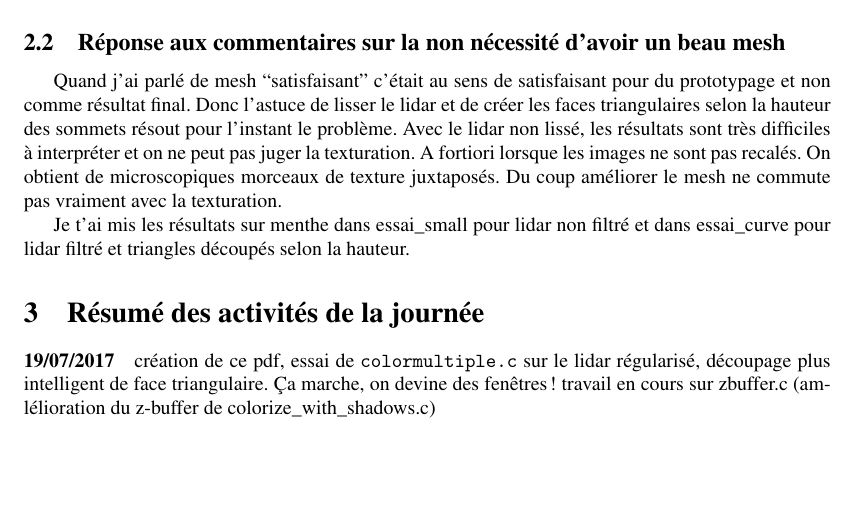
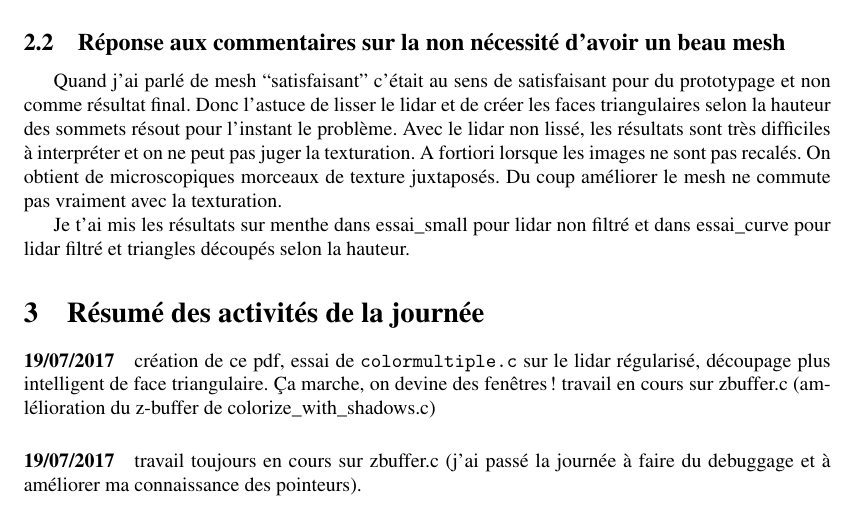
Before and after one commit to mnhrdt/texture, a LaTeX document (doc/avancement.tex): part of page 2 of 6, cut so that both start at the same text, the shorter picture padded with empty space. Compiled offline with pdfLaTeX.

Commit message:
pas grand chose aujourd'hui. seulement du debuggage et ça ne marche toujours pas !

```diff
--- a/doc/avancement.tex
+++ b/doc/avancement.tex
@@ -137,7 +137,7 @@ Je t'ai mis les r\'esultats sur menthe dans essai\_small pour lidar non filtr\'e
  %%%%%%%%%%%%%%%%%
 \section{Résumé des activités de la journée}
 \paragraph{19/07/2017} création de ce pdf, essai de \verb"colormultiple.c" sur le lidar régularisé, d\'ecoupage plus intelligent de face triangulaire. \c Ca marche, on devine des fen\^etres ! travail en cours sur zbuffer.c (aml\'elioration du z-buffer de colorize\_with\_shadows.c)
-
+\paragraph{19/07/2017}  travail toujours en cours sur zbuffer.c (j'ai pass\'e la journ\'ee \`a faire du debuggage et \`a am\'eliorer ma connaissance des pointeurs).
 
 \clearpage
 \begin{otherlanguage}{british}
```
